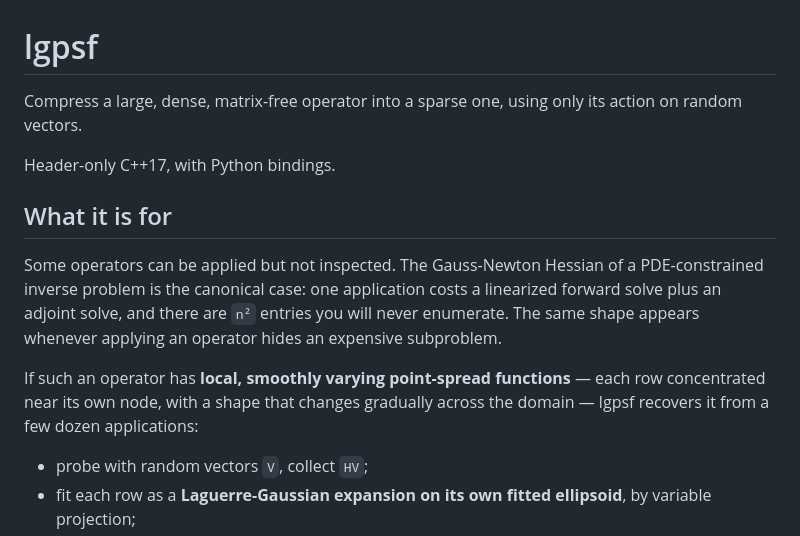
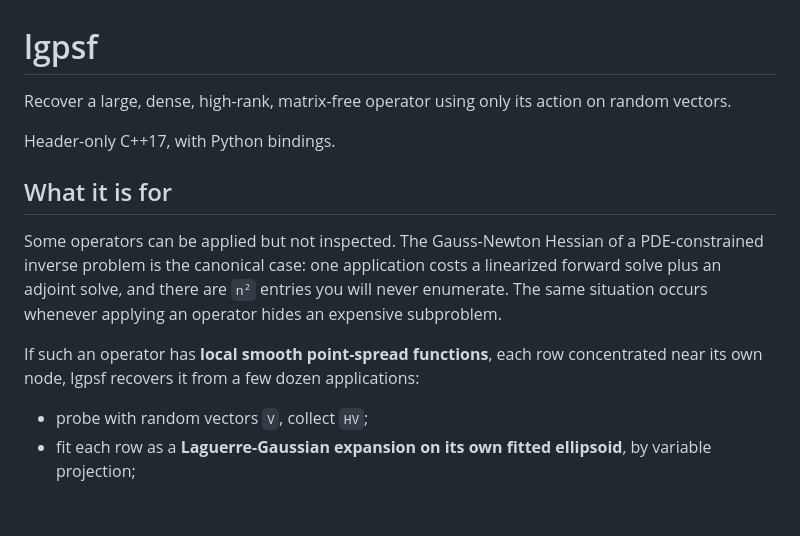
Before and after one commit to NickAlger/lgpsf, a Markdown page: README.md, the part around one of its changes. Drawn GitHub-style; blank space fills up the shorter version.

Commit message:
Revise README for clarity on matrix-free operator
Updated README to clarify operator recovery and point-spread functions.

```diff
--- a/README.md
+++ b/README.md
@@ -1,6 +1,6 @@
 # lgpsf
 
-Compress a large, dense, matrix-free operator into a sparse one, using only
+Recover a large, dense, high-rank, matrix-free operator using only
 its action on random vectors.
 
 Header-only C++17, with Python bindings.
@@ -10,12 +10,11 @@ Header-only C++17, with Python bindings.
 Some operators can be applied but not inspected. The Gauss-Newton Hessian of a
 PDE-constrained inverse problem is the canonical case: one application costs a
 linearized forward solve plus an adjoint solve, and there are `n²` entries you
-will never enumerate. The same shape appears whenever applying an operator
+will never enumerate. The same situation occurs whenever applying an operator
 hides an expensive subproblem.
 
-If such an operator has **local, smoothly varying point-spread functions** —
-each row concentrated near its own node, with a shape that changes gradually
-across the domain — lgpsf recovers it from a few dozen applications:
+If such an operator has **local smooth point-spread functions**,
+each row concentrated near its own node, lgpsf recovers it from a few dozen applications:
 
 - probe with random vectors `V`, collect `HV`;
 - fit each row as a **Laguerre-Gaussian expansion on its own fitted ellipsoid**,
```
Also changed, not shown: other parts of README.md (+1 -1 lines).
